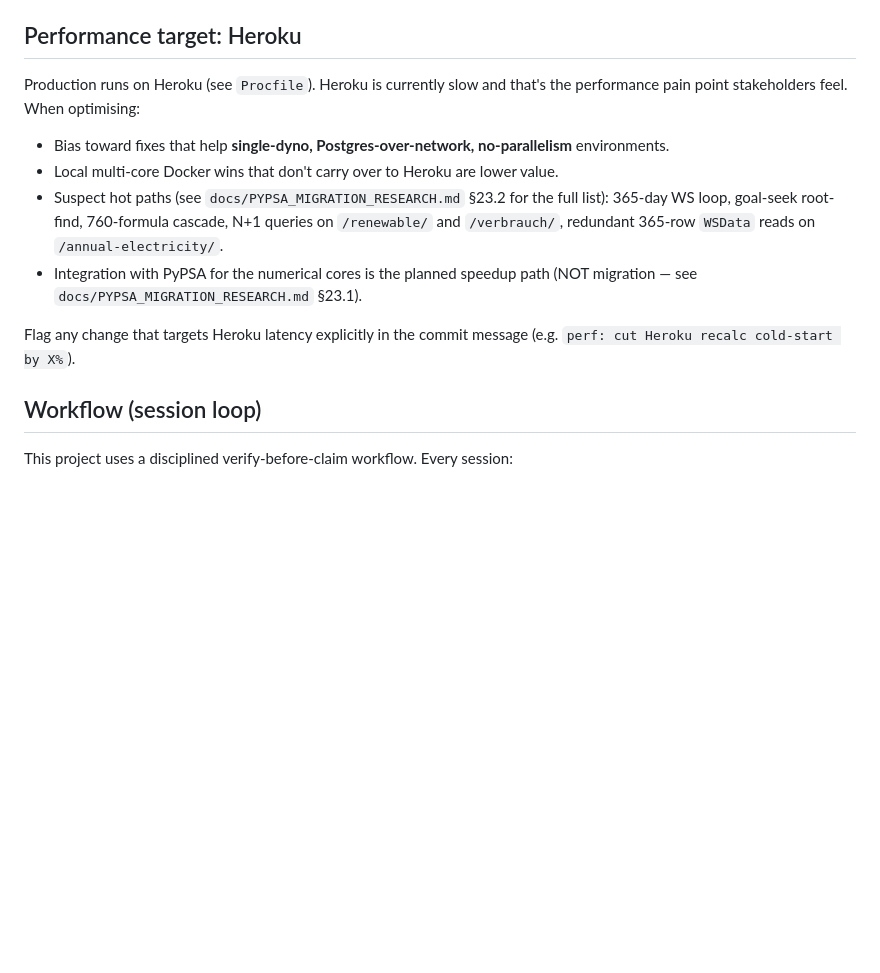
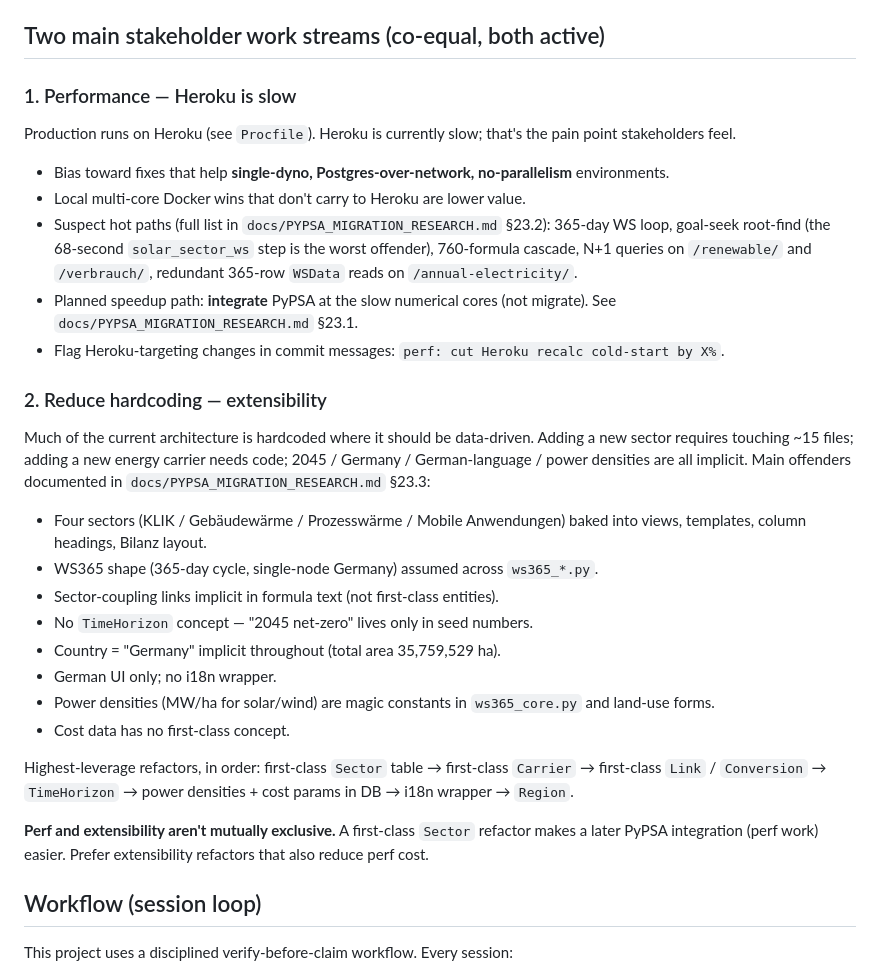
Before and after one commit to deepti1999/100prosim-runtime, a Markdown page: CLAUDE.md, the part around the change. GitHub-like rendering; blank space fills up the shorter version.

Commit message:
docs(CLAUDE.md): promote hardcoding reduction to co-equal stakeholder stream
Pascal confirmed the two main stakeholder-driven work streams are performance
(Heroku is slow) AND reducing hardcoded architecture (extensibility). Previous
text treated extensibility as long-term / optional. Corrected:

- Section renamed to "Two main stakeholder work streams (co-equal, both active)"
- Stream 1 = Heroku perf (unchanged content, same suspects, same commit-msg
  convention)
- Stream 2 = reduce hardcoding with the specific offender list (four sectors
  hardcoded, WS365 shape implicit, no TimeHorizon, country=DE implicit,
  German-only UI, MW/ha constants, no cost concept) and leverage-ordered
  refactor list (Sector -> Carrier -> Link -> TimeHorizon -> cost params
  -> i18n -> Region)
- Note: streams aren't mutually exclusive; prefer extensibility work that
  also reduces perf cost

Companion memory update: project_stakeholder_requirements.md now reflects
the same two-stream framing.

Co-Authored-By: Claude Opus 4.7 (1M context) <noreply@anthropic.com>

```diff
--- a/CLAUDE.md
+++ b/CLAUDE.md
@@ -90,16 +90,34 @@ Required for any non-local deploy: `DJANGO_SECRET_KEY`, `DJANGO_DEBUG=false`, `D
 3. **Four-sector model** (KLIK, Gebäudewärme, Prozesswärme, Mobile Anwendungen) is load-bearing — do not restructure.
 4. **`Formula` table is authoritative** — don't "clean up" redundant-looking formulas.
 
-## Performance target: Heroku
+## Two main stakeholder work streams (co-equal, both active)
 
-Production runs on Heroku (see `Procfile`). Heroku is currently slow and that's the performance pain point stakeholders feel. When optimising:
+### 1. Performance — Heroku is slow
+
+Production runs on Heroku (see `Procfile`). Heroku is currently slow; that's the pain point stakeholders feel.
 
 - Bias toward fixes that help **single-dyno, Postgres-over-network, no-parallelism** environments.
-- Local multi-core Docker wins that don't carry over to Heroku are lower value.
-- Suspect hot paths (see `docs/PYPSA_MIGRATION_RESEARCH.md` §23.2 for the full list): 365-day WS loop, goal-seek root-find, 760-formula cascade, N+1 queries on `/renewable/` and `/verbrauch/`, redundant 365-row `WSData` reads on `/annual-electricity/`.
-- Integration with PyPSA for the numerical cores is the planned speedup path (NOT migration — see `docs/PYPSA_MIGRATION_RESEARCH.md` §23.1).
+- Local multi-core Docker wins that don't carry to Heroku are lower value.
+- Suspect hot paths (full list in `docs/PYPSA_MIGRATION_RESEARCH.md` §23.2): 365-day WS loop, goal-seek root-find (the 68-second `solar_sector_ws` step is the worst offender), 760-formula cascade, N+1 queries on `/renewable/` and `/verbrauch/`, redundant 365-row `WSData` reads on `/annual-electricity/`.
+- Planned speedup path: **integrate** PyPSA at the slow numerical cores (not migrate). See `docs/PYPSA_MIGRATION_RESEARCH.md` §23.1.
+- Flag Heroku-targeting changes in commit messages: `perf: cut Heroku recalc cold-start by X%`.
 
-Flag any change that targets Heroku latency explicitly in the commit message (e.g. `perf: cut Heroku recalc cold-start by X%`).
+### 2. Reduce hardcoding — extensibility
+
+Much of the current architecture is hardcoded where it should be data-driven. Adding a new sector requires touching ~15 files; adding a new energy carrier needs code; 2045 / Germany / German-language / power densities are all implicit. Main offenders documented in `docs/PYPSA_MIGRATION_RESEARCH.md` §23.3:
+
+- Four sectors (KLIK / Gebäudewärme / Prozesswärme / Mobile Anwendungen) baked into views, templates, column headings, Bilanz layout.
+- WS365 shape (365-day cycle, single-node Germany) assumed across `ws365_*.py`.
+- Sector-coupling links implicit in formula text (not first-class entities).
+- No `TimeHorizon` concept — "2045 net-zero" lives only in seed numbers.
+- Country = "Germany" implicit throughout (total area 35,759,529 ha).
+- German UI only; no i18n wrapper.
+- Power densities (MW/ha for solar/wind) are magic constants in `ws365_core.py` and land-use forms.
+- Cost data has no first-class concept.
+
+Highest-leverage refactors, in order: first-class `Sector` table → first-class `Carrier` → first-class `Link` / `Conversion` → `TimeHorizon` → power densities + cost params in DB → i18n wrapper → `Region`.
+
+**Perf and extensibility aren't mutually exclusive.** A first-class `Sector` refactor makes a later PyPSA integration (perf work) easier. Prefer extensibility refactors that also reduce perf cost.
 
 ## Workflow (session loop)
 
```
